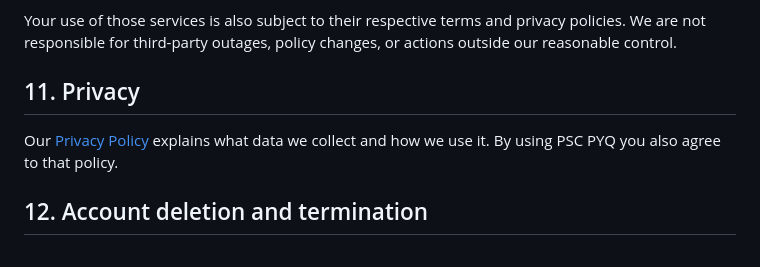
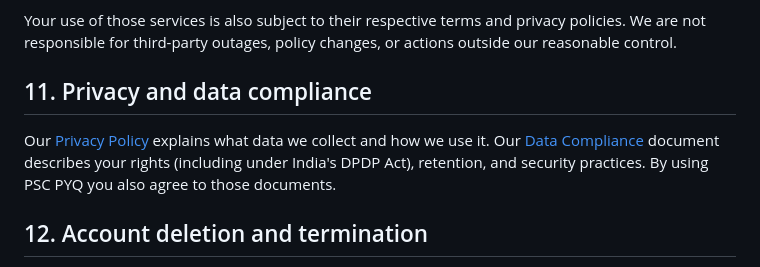
Before and after one commit to AlanJolly-1/pscpyq-site, a Markdown page: TERMS_OF_SERVICE.md, the part around the change. Drawn GitHub-style.

```diff
--- a/TERMS_OF_SERVICE.md
+++ b/TERMS_OF_SERVICE.md
@@ -112,9 +112,9 @@ PSC PYQ relies on third-party services, including:
 
 Your use of those services is also subject to their respective terms and privacy policies. We are not responsible for third-party outages, policy changes, or actions outside our reasonable control.
 
-## 11. Privacy
+## 11. Privacy and data compliance
 
-Our [Privacy Policy](./PRIVACY_POLICY.md) explains what data we collect and how we use it. By using PSC PYQ you also agree to that policy.
+Our [Privacy Policy](./PRIVACY_POLICY.md) explains what data we collect and how we use it. Our [Data Compliance](./DATA_COMPLIANCE.md) document describes your rights (including under India's DPDP Act), retention, and security practices. By using PSC PYQ you also agree to those documents.
 
 ## 12. Account deletion and termination
 
```
